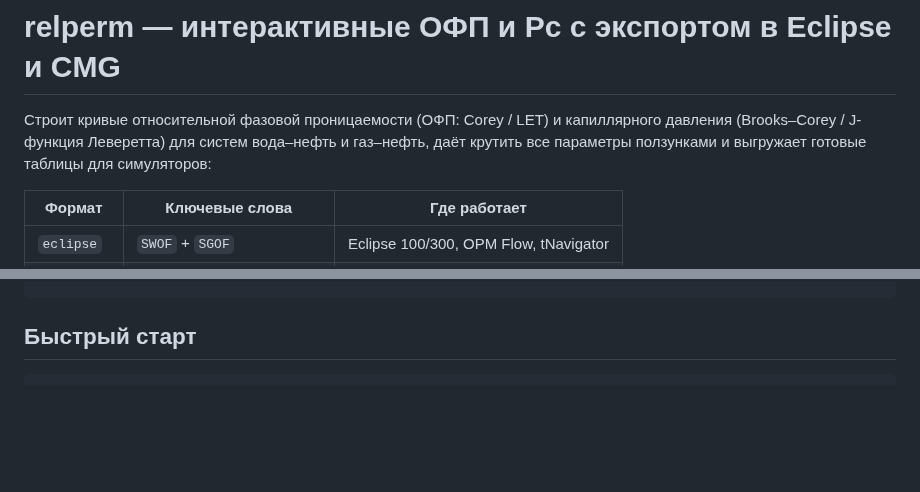
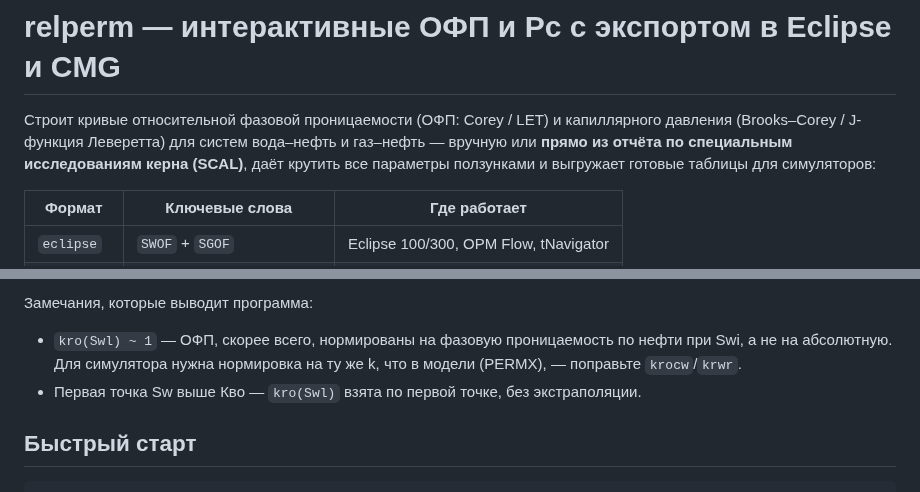
Before and after one commit to mqalybek/Relative-permeability, a Markdown page: README.md, 2 parts joined by grey strips. Rendered like a GitHub page; blank space fills up the shorter version.

```diff
--- a/README.md
+++ b/README.md
@@ -1,7 +1,8 @@
 # relperm — интерактивные ОФП и Pc с экспортом в Eclipse и CMG
 
 Строит кривые относительной фазовой проницаемости (ОФП: Corey / LET) и капиллярного давления
-(Brooks–Corey / J-функция Леверетта) для систем вода–нефть и газ–нефть,
+(Brooks–Corey / J-функция Леверетта) для систем вода–нефть и газ–нефть — вручную или
+**прямо из отчёта по специальным исследованиям керна (SCAL)**,
 даёт крутить все параметры ползунками и выгружает готовые таблицы для симуляторов:
 
 | Формат        | Ключевые слова              | Где работает                       |
@@ -24,3 +72,7 @@ pip install -e ".[test]"  # + pytest
+Замечания, которые выводит программа:
+* `kro(Swl) ~ 1` — ОФП, скорее всего, нормированы на фазовую проницаемость по нефти при Swi, а не на абсолютную.
+  Для симулятора нужна нормировка на ту же k, что в модели (PERMX), — поправьте `krocw`/`krwr`.
+* Первая точка Sw выше Кво — `kro(Swl)` взята по первой точке, без экстраполяции.
 
 ## Быстрый старт
 
```
Also changed, not shown: other parts of README.md (+47 -0 lines), docs/scal_qc.png (added), 7 other files.
